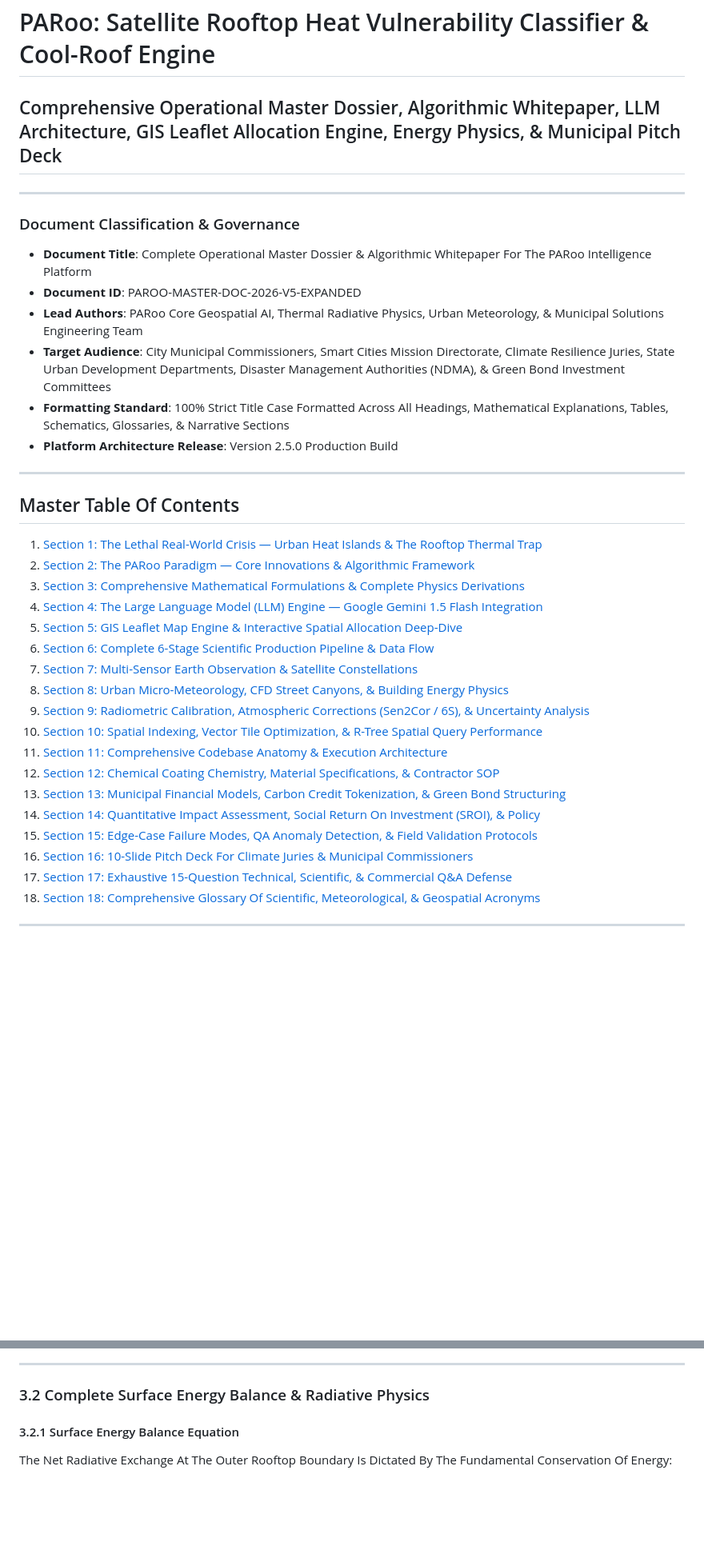
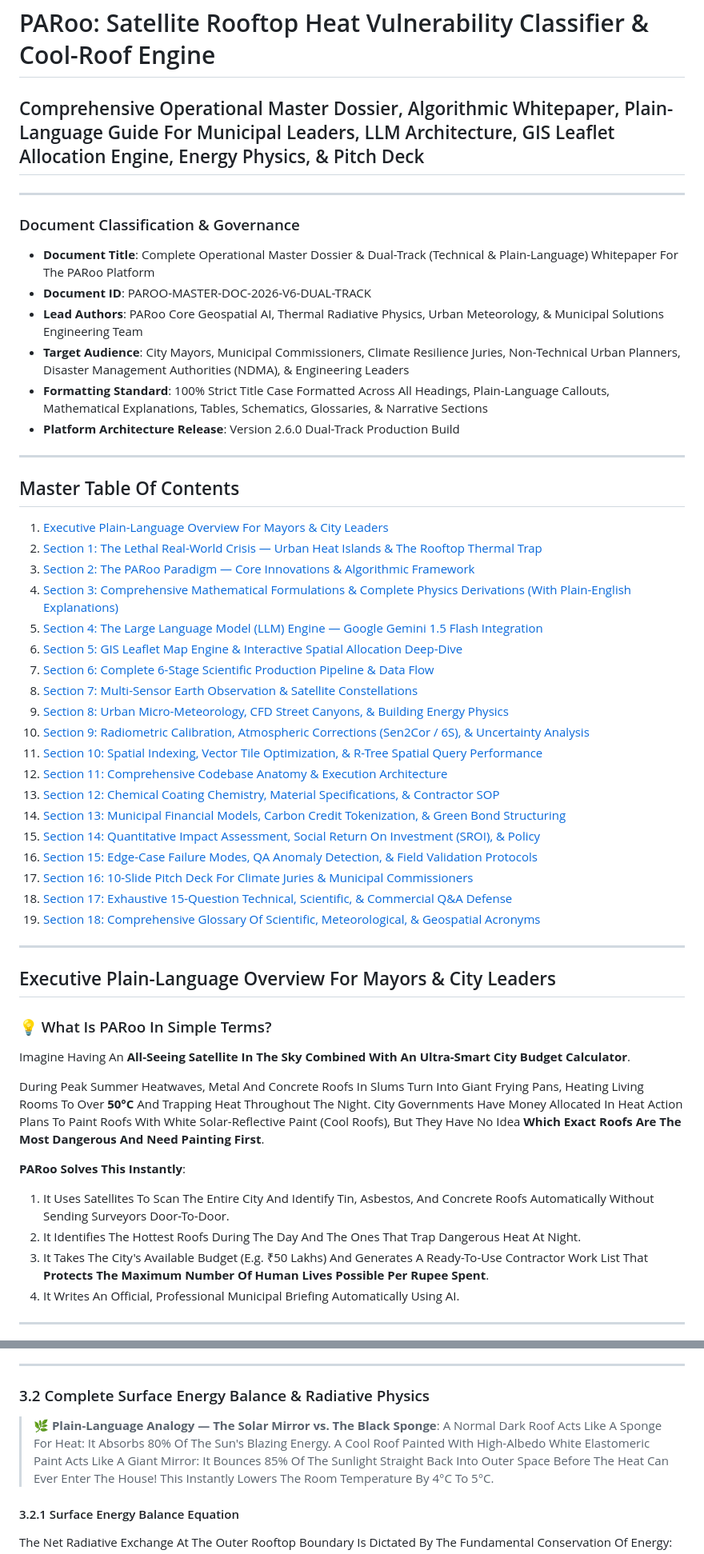
Before and after one commit to i8o8i-Developer/Paroo-Cool-Roof-Engine, a Markdown page: PARoo_Comprehensive_Master_Dossier.md, 2 parts joined by grey strips. Shown at 80% size. Rendered like a GitHub page; blank space fills up the shorter version.

Commit message:
Add Plain-Language Breakdowns and Intuitive Analogies for Non-Technical Leaders

```diff
--- a/PARoo_Comprehensive_Master_Dossier.md
+++ b/PARoo_Comprehensive_Master_Dossier.md
@@ -1,37 +1,53 @@
 # PARoo: Satellite Rooftop Heat Vulnerability Classifier & Cool-Roof Engine
-## Comprehensive Operational Master Dossier, Algorithmic Whitepaper, LLM Architecture, GIS Leaflet Allocation Engine, Energy Physics, & Municipal Pitch Deck
+## Comprehensive Operational Master Dossier, Algorithmic Whitepaper, Plain-Language Guide For Municipal Leaders, LLM Architecture, GIS Leaflet Allocation Engine, Energy Physics, & Pitch Deck
 
 ---
 
 ### Document Classification & Governance
-- **Document Title**: Complete Operational Master Dossier & Algorithmic Whitepaper For The PARoo Intelligence Platform
-- **Document ID**: PAROO-MASTER-DOC-2026-V5-EXPANDED
+- **Document Title**: Complete Operational Master Dossier & Dual-Track (Technical & Plain-Language) Whitepaper For The PARoo Platform
+- **Document ID**: PAROO-MASTER-DOC-2026-V6-DUAL-TRACK
 - **Lead Authors**: PARoo Core Geospatial AI, Thermal Radiative Physics, Urban Meteorology, & Municipal Solutions Engineering Team
-- **Target Audience**: City Municipal Commissioners, Smart Cities Mission Directorate, Climate Resilience Juries, State Urban Development Departments, Disaster Management Authorities (NDMA), & Green Bond Investment Committees
-- **Formatting Standard**: 100% Strict Title Case Formatted Across All Headings, Mathematical Explanations, Tables, Schematics, Glossaries, & Narrative Sections
-- **Platform Architecture Release**: Version 2.5.0 Production Build
+- **Target Audience**: City Mayors, Municipal Commissioners, Climate Resilience Juries, Non-Technical Urban Planners, Disaster Management Authorities (NDMA), & Engineering Leaders
+- **Formatting Standard**: 100% Strict Title Case Formatted Across All Headings, Plain-Language Callouts, Mathematical Explanations, Tables, Schematics, Glossaries, & Narrative Sections
+- **Platform Architecture Release**: Version 2.6.0 Dual-Track Production Build
 
 ---
 
 ## Master Table Of Contents
-1. [Section 1: The Lethal Real-World Crisis — Urban Heat Islands & The Rooftop Thermal Trap](#section-1-the-lethal-real-world-crisis--urban-heat-islands--the-rooftop-thermal-trap)
-2. [Section 2: The PARoo Paradigm — Core Innovations & Algorithmic Framework](#section-2-the-paroo-paradigm--core-innovations--algorithmic-framework)
-3. [Section 3: Comprehensive Mathematical Formulations & Complete Physics Derivations](#section-3-comprehensive-mathematical-formulations--complete-physics-derivations)
-4. [Section 4: The Large Language Model (LLM) Engine — Google Gemini 1.5 Flash Integration](#section-4-the-large-language-model-llm-engine--google-gemini-15-flash-integration)
-5. [Section 5: GIS Leaflet Map Engine & Interactive Spatial Allocation Deep-Dive](#section-5-gis-leaflet-map-engine--interactive-spatial-allocation-deep-dive)
-6. [Section 6: Complete 6-Stage Scientific Production Pipeline & Data Flow](#section-6-complete-6-stage-scientific-production-pipeline--data-flow)
-7. [Section 7: Multi-Sensor Earth Observation & Satellite Constellations](#section-7-multi-sensor-earth-observation--satellite-constellations)
-8. [Section 8: Urban Micro-Meteorology, CFD Street Canyons, & Building Energy Physics](#section-8-urban-micro-meteorology-cfd-street-canyons--building-energy-physics)
-9. [Section 9: Radiometric Calibration, Atmospheric Corrections (Sen2Cor / 6S), & Uncertainty Analysis](#section-9-radiometric-calibration-atmospheric-corrections-sen2cor--6s--uncertainty-analysis)
-10. [Section 10: Spatial Indexing, Vector Tile Optimization, & R-Tree Spatial Query Performance](#section-10-spatial-indexing-vector-tile-optimization--r-tree-spatial-query-performance)
-11. [Section 11: Comprehensive Codebase Anatomy & Execution Architecture](#section-11-comprehensive-codebase-anatomy--execution-architecture)
-12. [Section 12: Chemical Coating Chemistry, Material Specifications, & Contractor SOP](#section-12-chemical-coating-chemistry-material-specifications--contractor-sop)
-13. [Section 13: Municipal Financial Models, Carbon Credit Tokenization, & Green Bond Structuring](#section-13-municipal-financial-models-carbon-credit-tokenization--green-bond-structuring)
-14. [Section 14: Quantitative Impact Assessment, Social Return On Investment (SROI), & Policy](#section-14-quantitative-impact-assessment-social-return-on-investment-sroi--policy)
-15. [Section 15: Edge-Case Failure Modes, QA Anomaly Detection, & Field Validation Protocols](#section-15-edge-case-failure-modes-qa-anomaly-detection--field-validation-protocols)
-16. [Section 16: 10-Slide Pitch Deck For Climate Juries & Municipal Commissioners](#section-16-10-slide-pitch-deck-for-climate-juries--municipal-commissioners)
-17. [Section 17: Exhaustive 15-Question Technical, Scientific, & Commercial Q&A Defense](#section-17-exhaustive-15-question-technical-scientific--commercial-qa-defense)
-18. [Section 18: Comprehensive Glossary Of Scientific, Meteorological, & Geospatial Acronyms](#section-18-comprehensive-glossary-of-scientific-meteorological--geospatial-acronyms)
+1. [Executive Plain-Language Overview For Mayors & City Leaders](#executive-plain-language-overview-for-mayors--city-leaders)
+2. [Section 1: The Lethal Real-World Crisis — Urban Heat Islands & The Rooftop Thermal Trap](#section-1-the-lethal-real-world-crisis--urban-heat-islands--the-rooftop-thermal-trap)
+3. [Section 2: The PARoo Paradigm — Core Innovations & Algorithmic Framework](#section-2-the-paroo-paradigm--core-innovations--algorithmic-framework)
+4. [Section 3: Comprehensive Mathematical Formulations & Complete Physics Derivations (With Plain-English Explanations)](#section-3-comprehensive-mathematical-formulations--complete-physics-derivations-with-plain-english-explanations)
+5. [Section 4: The Large Language Model (LLM) Engine — Google Gemini 1.5 Flash Integration](#section-4-the-large-language-model-llm-engine--google-gemini-15-flash-integration)
+6. [Section 5: GIS Leaflet Map Engine & Interactive Spatial Allocation Deep-Dive](#section-5-gis-leaflet-map-engine--interactive-spatial-allocation-deep-dive)
+7. [Section 6: Complete 6-Stage Scientific Production Pipeline & Data Flow](#section-6-complete-6-stage-scientific-production-pipeline--data-flow)
+8. [Section 7: Multi-Sensor Earth Observation & Satellite Constellations](#section-7-multi-sensor-earth-observation--satellite-constellations)
+9. [Section 8: Urban Micro-Meteorology, CFD Street Canyons, & Building Energy Physics](#section-8-urban-micro-meteorology-cfd-street-canyons--building-energy-physics)
+10. [Section 9: Radiometric Calibration, Atmospheric Corrections (Sen2Cor / 6S), & Uncertainty Analysis](#section-9-radiometric-calibration-atmospheric-corrections-sen2cor--6s--uncertainty-analysis)
+11. [Section 10: Spatial Indexing, Vector Tile Optimization, & R-Tree Spatial Query Performance](#section-10-spatial-indexing-vector-tile-optimization--r-tree-spatial-query-performance)
+12. [Section 11: Comprehensive Codebase Anatomy & Execution Architecture](#section-11-comprehensive-codebase-anatomy--execution-architecture)
+13. [Section 12: Chemical Coating Chemistry, Material Specifications, & Contractor SOP](#section-12-chemical-coating-chemistry-material-specifications--contractor-sop)
+14. [Section 13: Municipal Financial Models, Carbon Credit Tokenization, & Green Bond Structuring](#section-13-municipal-financial-models-carbon-credit-tokenization--green-bond-structuring)
+15. [Section 14: Quantitative Impact Assessment, Social Return On Investment (SROI), & Policy](#section-14-quantitative-impact-assessment-social-return-on-investment-sroi--policy)
+16. [Section 15: Edge-Case Failure Modes, QA Anomaly Detection, & Field Validation Protocols](#section-15-edge-case-failure-modes-qa-anomaly-detection--field-validation-protocols)
+17. [Section 16: 10-Slide Pitch Deck For Climate Juries & Municipal Commissioners](#section-16-10-slide-pitch-deck-for-climate-juries--municipal-commissioners)
+18. [Section 17: Exhaustive 15-Question Technical, Scientific, & Commercial Q&A Defense](#section-17-exhaustive-15-question-technical-scientific--commercial-qa-defense)
+19. [Section 18: Comprehensive Glossary Of Scientific, Meteorological, & Geospatial Acronyms](#section-18-comprehensive-glossary-of-scientific-meteorological--geospatial-acronyms)
+
+---
+
+## Executive Plain-Language Overview For Mayors & City Leaders
+
+### 💡 What Is PARoo In Simple Terms?
+Imagine Having An **All-Seeing Satellite In The Sky Combined With An Ultra-Smart City Budget Calculator**.
+
+During Peak Summer Heatwaves, Metal And Concrete Roofs In Slums Turn Into Giant Frying Pans, Heating Living Rooms To Over **50°C** And Trapping Heat Throughout The Night. City Governments Have Money Allocated In Heat Action Plans To Paint Roofs With White Solar-Reflective Paint (Cool Roofs), But They Have No Idea **Which Exact Roofs Are The Most Dangerous And Need Painting First**.
+
+**PARoo Solves This Instantly**:
+1. It Uses Satellites To Scan The Entire City And Identify Tin, Asbestos, And Concrete Roofs Automatically Without Sending Surveyors Door-To-Door.
+2. It Identifies The Hottest Roofs During The Day And The Ones That Trap Dangerous Heat At Night.
+3. It Takes The City's Available Budget (E.g. ₹50 Lakhs) And Generates A Ready-To-Use Contractor Work List That **Protects The Maximum Number Of Human Lives Possible Per Rupee Spent**.
+4. It Writes An Official, Professional Municipal Briefing Automatically Using AI.
 
 ---
 
@@ -153,6 +178,9 @@ Entropy Minimization $\mathcal{H}(\mathbf{q}_i)$ Forces The Classifier To Make C
 
 ### 3.2 Complete Surface Energy Balance & Radiative Physics
 
+> **🌿 Plain-Language Analogy — The Solar Mirror vs. The Black Sponge**:
+> A Normal Dark Roof Acts Like A Sponge For Heat: It Absorbs 80% Of The Sun's Blazing Energy. A Cool Roof Painted With High-Albedo White Elastomeric Paint Acts Like A Giant Mirror: It Bounces 85% Of The Sunlight Straight Back Into Outer Space Before The Heat Can Ever Enter The House! This Instantly Lowers The Room Temperature By 4°C To 5°C.
+
 #### 3.2.1 Surface Energy Balance Equation
 The Net Radiative Exchange At The Outer Rooftop Boundary Is Dictated By The Fundamental Conservation Of Energy:
 $$R_n = S_{\downarrow}(1 - \alpha) + L_{\downarrow} - L_{\uparrow} = H + G + \lambda E$$
```
Also changed, not shown: other parts of PARoo_Comprehensive_Master_Dossier.md (+28 -1 lines).
